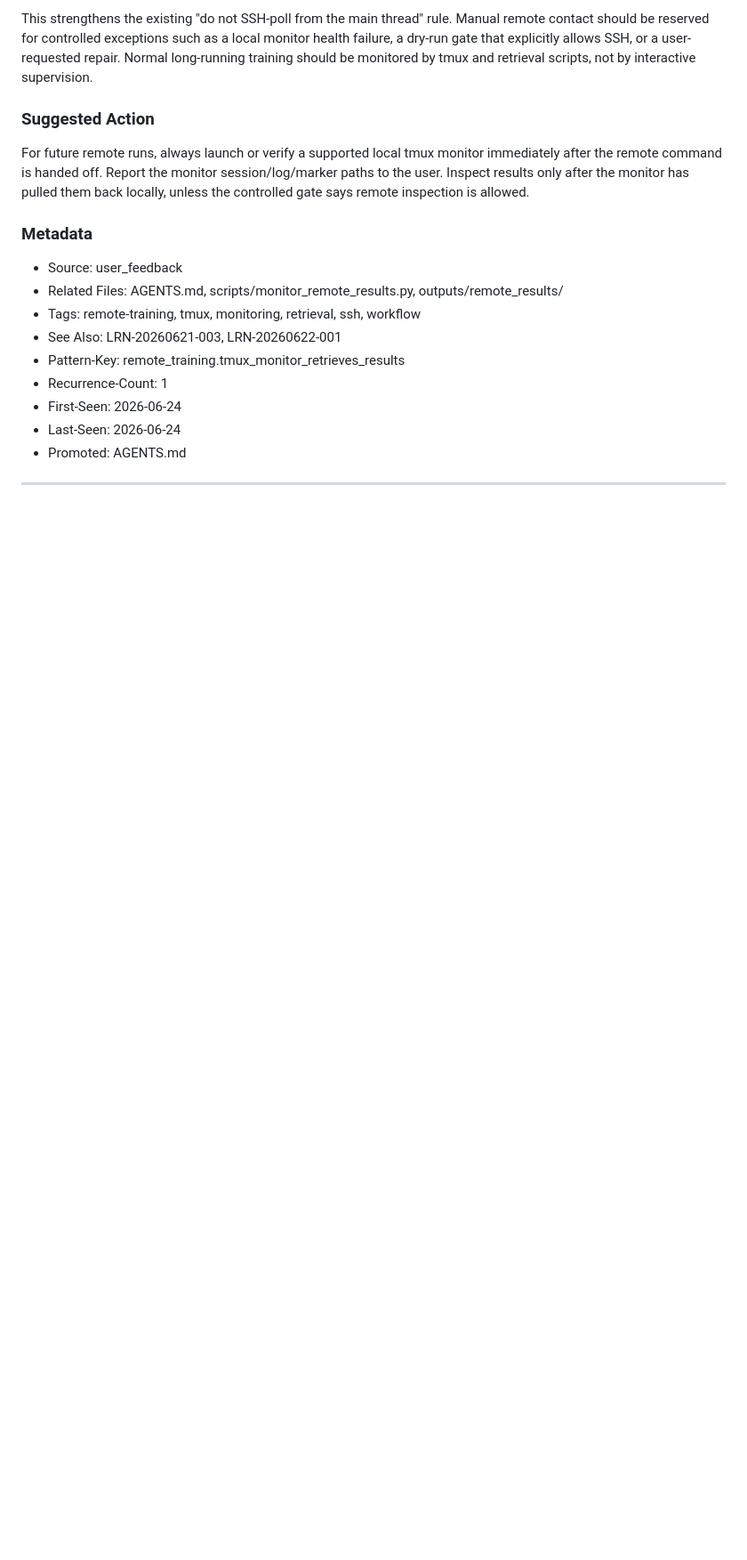
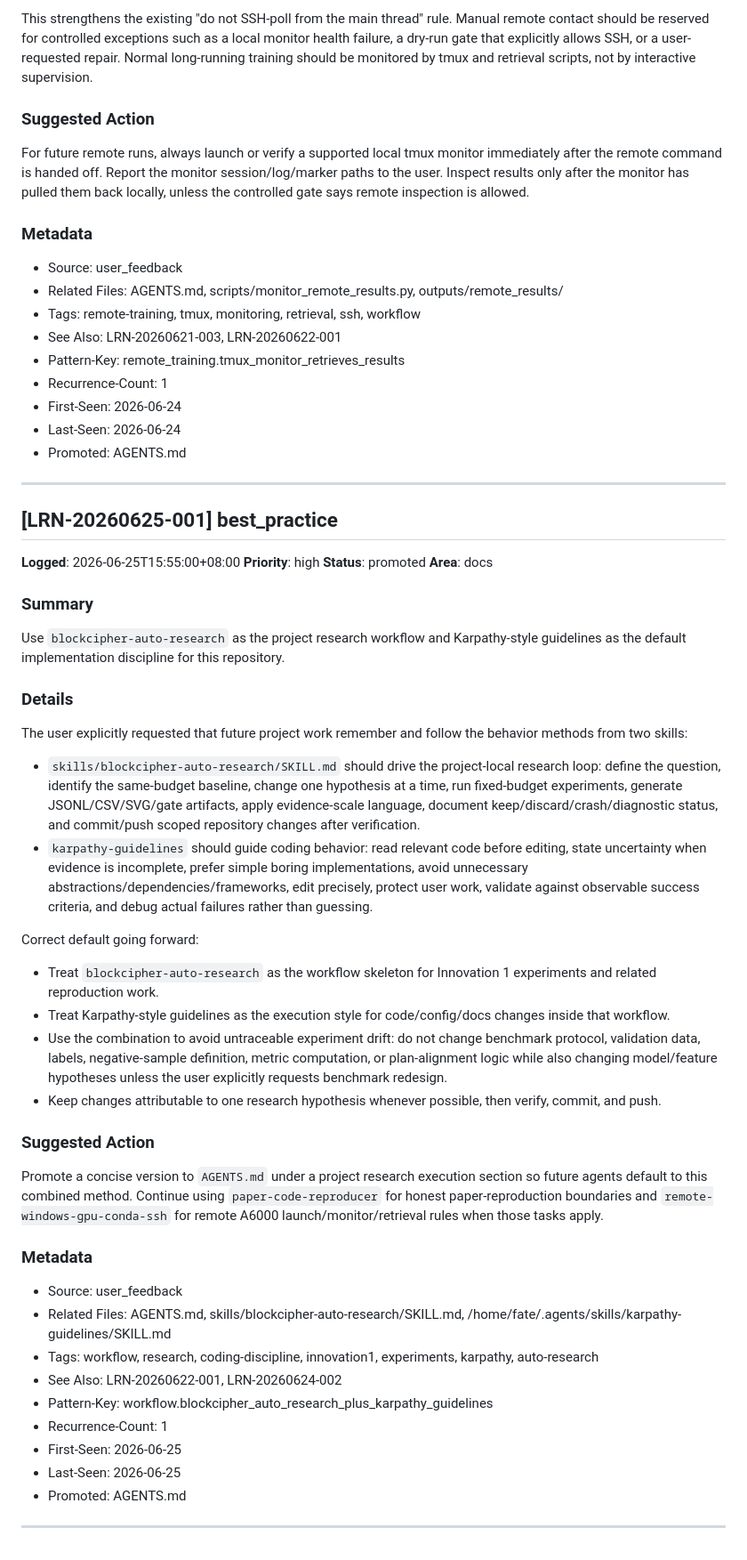
Before and after one commit to swordfate3/blockcipher-structure-adaptive-nd-v1, a Markdown page: .learnings/LEARNINGS.md, the part around the change. Shown at 89% size. Rendered like a GitHub page; blank space fills up the shorter version.

Commit message:
docs: record research execution workflow

```diff
--- a/.learnings/LEARNINGS.md
+++ b/.learnings/LEARNINGS.md
@@ -364,3 +364,42 @@ For future remote runs, always launch or verify a supported local tmux monitor i
 - Promoted: AGENTS.md
 
 ---
+
+## [LRN-20260625-001] best_practice
+
+**Logged**: 2026-06-25T15:55:00+08:00
+**Priority**: high
+**Status**: promoted
+**Area**: docs
+
+### Summary
+Use `blockcipher-auto-research` as the project research workflow and Karpathy-style guidelines as the default implementation discipline for this repository.
+
+### Details
+The user explicitly requested that future project work remember and follow the behavior methods from two skills:
+
+- `skills/blockcipher-auto-research/SKILL.md` should drive the project-local research loop: define the question, identify the same-budget baseline, change one hypothesis at a time, run fixed-budget experiments, generate JSONL/CSV/SVG/gate artifacts, apply evidence-scale language, document keep/discard/crash/diagnostic status, and commit/push scoped repository changes after verification.
+- `karpathy-guidelines` should guide coding behavior: read relevant code before editing, state uncertainty when evidence is incomplete, prefer simple boring implementations, avoid unnecessary abstractions/dependencies/frameworks, edit precisely, protect user work, validate against observable success criteria, and debug actual failures rather than guessing.
+
+Correct default going forward:
+
+- Treat `blockcipher-auto-research` as the workflow skeleton for Innovation 1 experiments and related reproduction work.
+- Treat Karpathy-style guidelines as the execution style for code/config/docs changes inside that workflow.
+- Use the combination to avoid untraceable experiment drift: do not change benchmark protocol, validation data, labels, negative-sample definition, metric computation, or plan-alignment logic while also changing model/feature hypotheses unless the user explicitly requests benchmark redesign.
+- Keep changes attributable to one research hypothesis whenever possible, then verify, commit, and push.
+
+### Suggested Action
+Promote a concise version to `AGENTS.md` under a project research execution section so future agents default to this combined method. Continue using `paper-code-reproducer` for honest paper-reproduction boundaries and `remote-windows-gpu-conda-ssh` for remote A6000 launch/monitor/retrieval rules when those tasks apply.
+
+### Metadata
+- Source: user_feedback
+- Related Files: AGENTS.md, skills/blockcipher-auto-research/SKILL.md, /home/fate/.agents/skills/karpathy-guidelines/SKILL.md
+- Tags: workflow, research, coding-discipline, innovation1, experiments, karpathy, auto-research
+- See Also: LRN-20260622-001, LRN-20260624-002
+- Pattern-Key: workflow.blockcipher_auto_research_plus_karpathy_guidelines
+- Recurrence-Count: 1
+- First-Seen: 2026-06-25
+- Last-Seen: 2026-06-25
+- Promoted: AGENTS.md
+
+---
```
Also changed, not shown: AGENTS.md (+8 -0 lines).
